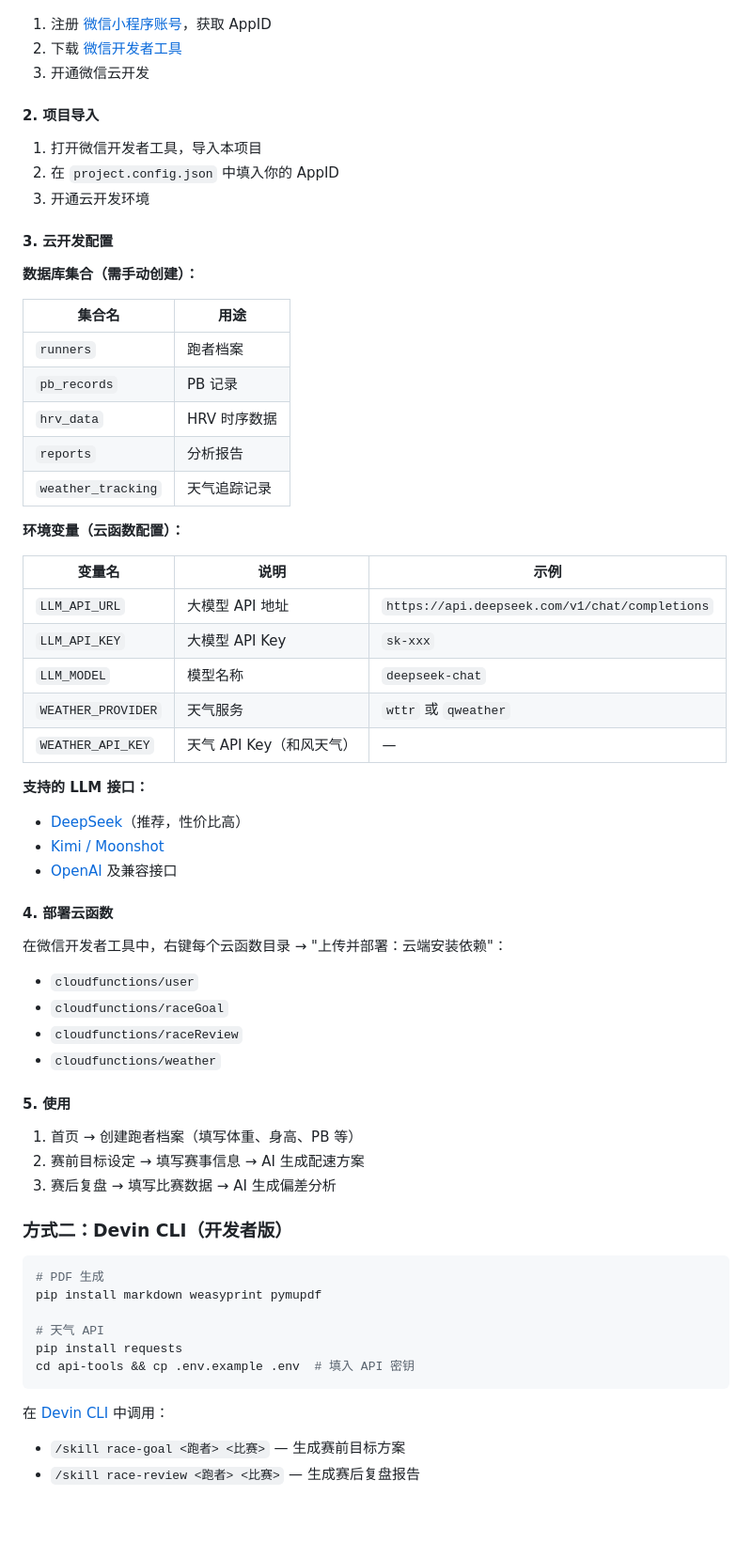
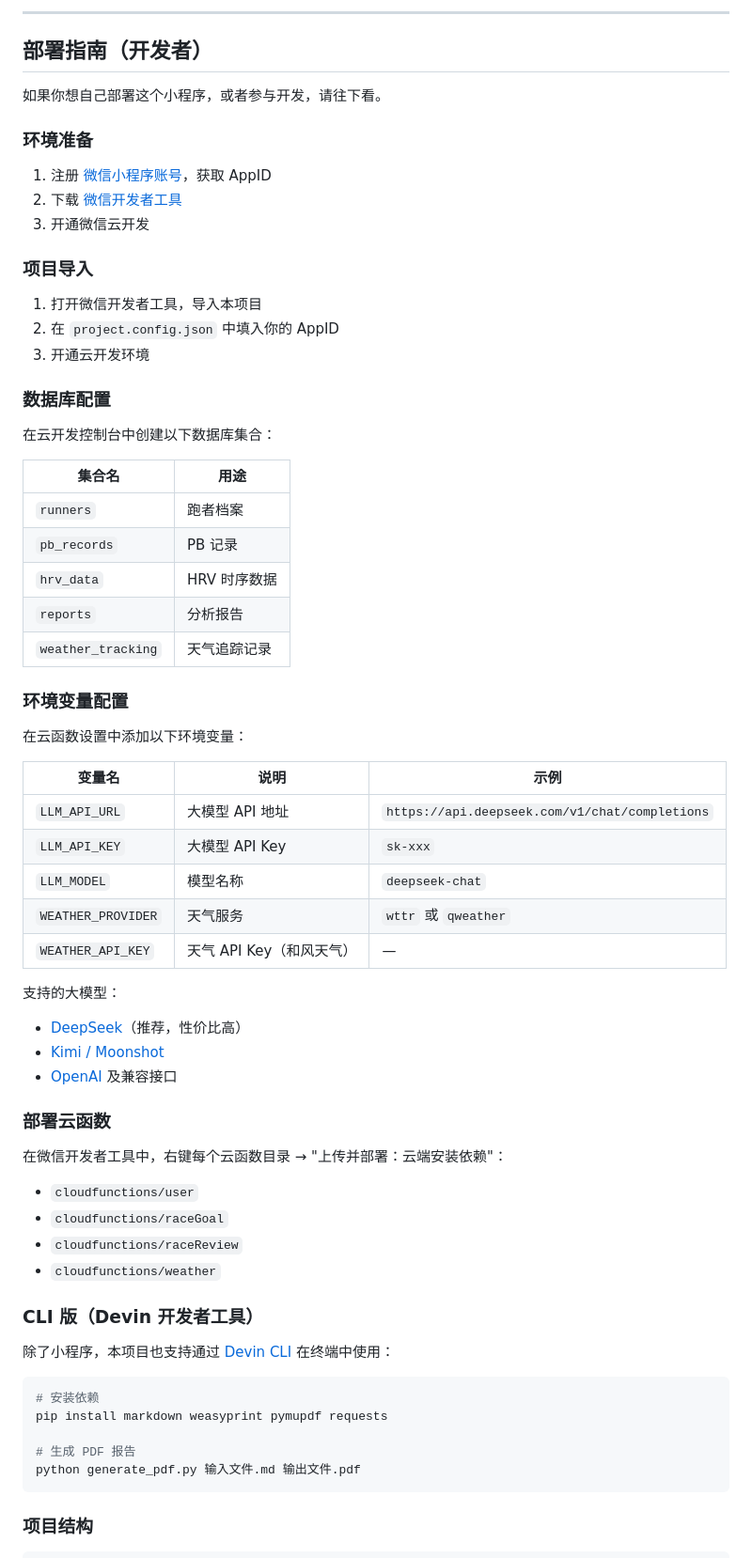
Before and after one commit to bohesmallcat/marathon-copilot, a Markdown page: README.md, the part around one of its changes. Shown at 94% size. GitHub-like rendering; blank space fills up the shorter version.

````diff
--- a/README.md
+++ b/README.md
@@ -78,17 +78,24 @@ python generate_pdf.py 输入文件.md 输出文件.pdf
+---
+
+## 部署指南（开发者）
+
+如果你想自己部署这个小程序，或者参与开发，请往下看。
+
+### 环境准备
 
 1. 注册 [微信小程序账号](https://mp.weixin.qq.com/)，获取 AppID
 2. 下载 [微信开发者工具](https://developers.weixin.qq.com/miniprogram/dev/devtools/download.html)
 3. 开通微信云开发
 
-#### 2. 项目导入
+### 项目导入
 
 1. 打开微信开发者工具，导入本项目
 2. 在 `project.config.json` 中填入你的 AppID
 3. 开通云开发环境
 
-#### 3. 云开发配置
+### 数据库配置
 
-**数据库集合（需手动创建）：**
+在云开发控制台中创建以下数据库集合：
 
 | 集合名 | 用途 |
 |--------|------|
@@ -98,7 +105,9 @@ python generate_pdf.py 输入文件.md 输出文件.pdf
 | `reports` | 分析报告 |
 | `weather_tracking` | 天气追踪记录 |
 
-**环境变量（云函数配置）：**
+### 环境变量配置
+
+在云函数设置中添加以下环境变量：
 
 | 变量名 | 说明 | 示例 |
 |--------|------|------|
@@ -108,12 +117,12 @@ python generate_pdf.py 输入文件.md 输出文件.pdf
 | `WEATHER_PROVIDER` | 天气服务 | `wttr` 或 `qweather` |
 | `WEATHER_API_KEY` | 天气 API Key（和风天气） | — |
 
-**支持的 LLM 接口：**
+支持的大模型：
 - [DeepSeek](https://platform.deepseek.com/)（推荐，性价比高）
 - [Kimi / Moonshot](https://platform.moonshot.cn/)
 - [OpenAI](https://platform.openai.com/) 及兼容接口
 
-#### 4. 部署云函数
+### 部署云函数
 
 在微信开发者工具中，右键每个云函数目录 → "上传并部署：云端安装依赖"：
 - `cloudfunctions/user`
@@ -121,24 +130,17 @@ python generate_pdf.py 输入文件.md 输出文件.pdf
 - `cloudfunctions/raceReview`
 - `cloudfunctions/weather`
 
-#### 5. 使用
+### CLI 版（Devin 开发者工具）
 
-1. 首页 → 创建跑者档案（填写体重、身高、PB 等）
-2. 赛前目标设定 → 填写赛事信息 → AI 生成配速方案
-3. 赛后复盘 → 填写比赛数据 → AI 生成偏差分析
-
-### 方式二：Devin CLI（开发者版）
+除了小程序，本项目也支持通过 [Devin CLI](https://cli.devin.ai/docs) 在终端中使用：
 
 ```bash
-# PDF 生成
-pip install markdown weasyprint pymupdf
+# 安装依赖
+pip install markdown weasyprint pymupdf requests
 
-# 天气 API
-pip install requests
-cd api-tools && cp .env.example .env  # 填入 API 密钥
+# 生成 PDF 报告
+python generate_pdf.py 输入文件.md 输出文件.pdf
 ```
 
-在 [Devin CLI](https://cli.devin.ai/docs) 中调用：
-- `/skill race-goal <跑者> <比赛>` — 生成赛前目标方案
-- `/skill race-review <跑者> <比赛>` — 生成赛后复盘报告
+### 项目结构
 
````
Also changed, not shown: other parts of README.md (+80 -77 lines).
